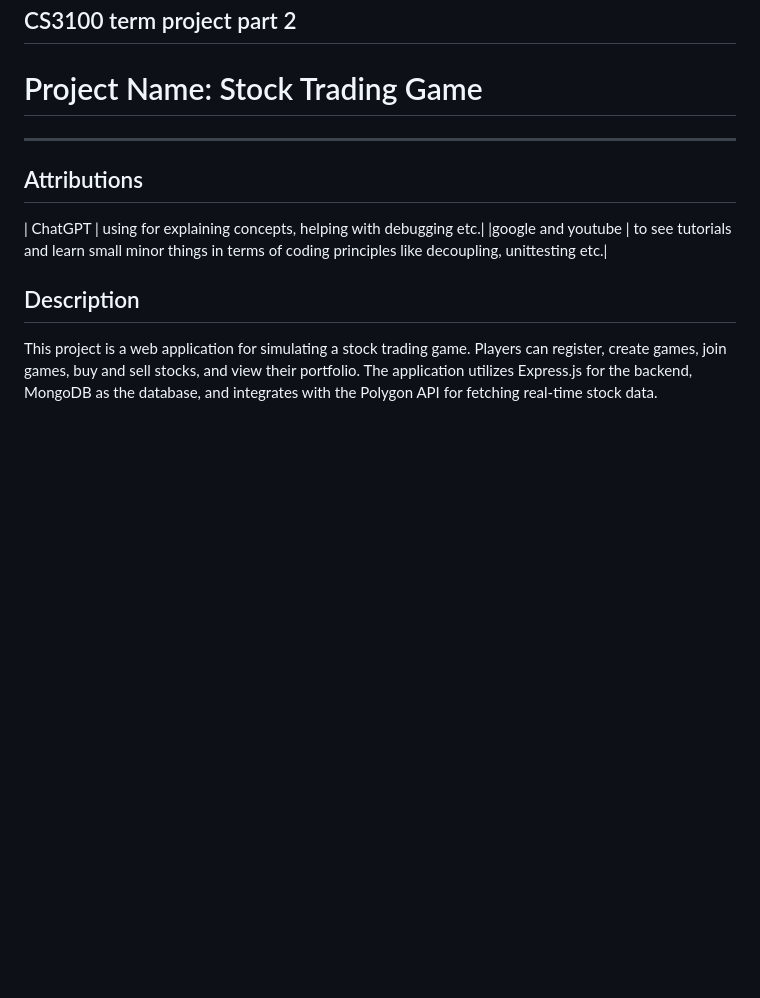
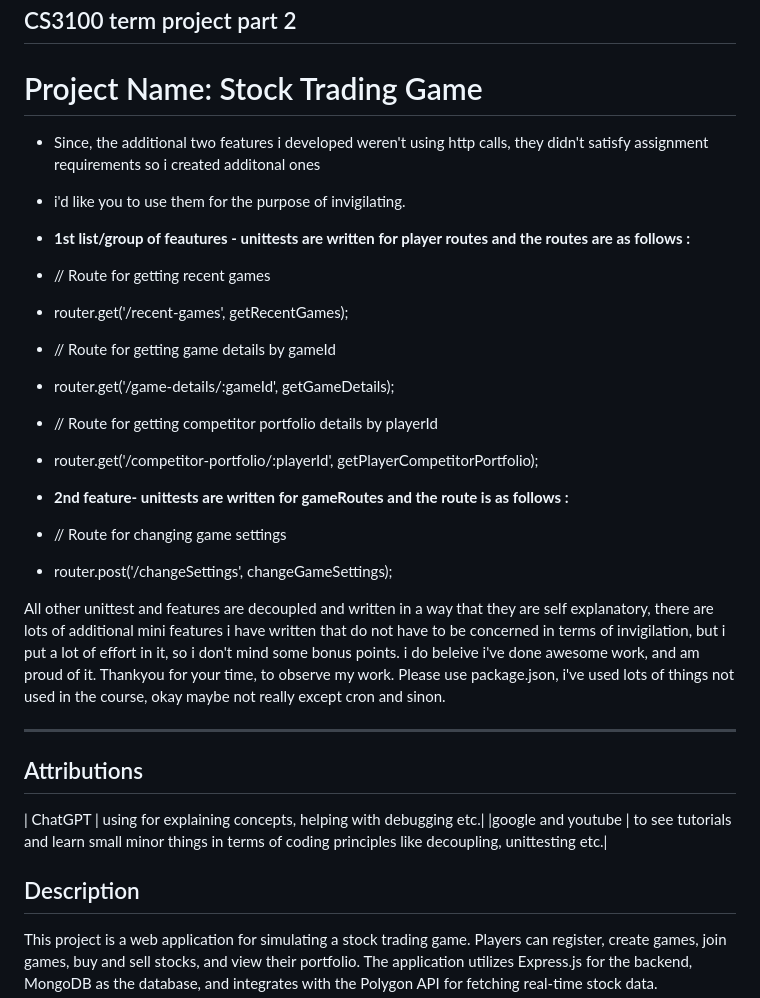
Before and after one commit to Abhijeet-Singh-MUN/Stock-Trading-Simulation-Game-Web-App, a Markdown page: README.md, the part around the change. Rendered like a GitHub page; blank space fills up the shorter version.

Commit message:
readme only

```diff
--- a/README.md
+++ b/README.md
@@ -3,11 +3,28 @@
 # Project Name: Stock Trading Game
 
 
+- Since, the additional two features i developed weren't using http calls, they didn't satisfy assignment requirements so i created additonal ones
+- i'd like you to use them for the purpose of invigilating.
+
+- **1st list/group of feautures - unittests are written for player routes and the routes are as follows :**
+- // Route for getting recent games
+- router.get('/recent-games', getRecentGames);
+
+- // Route for getting game details by gameId
+- router.get('/game-details/:gameId', getGameDetails);
+
+- // Route for getting competitor portfolio details by playerId
+- router.get('/competitor-portfolio/:playerId', getPlayerCompetitorPortfolio);
 
 
+- **2nd feature- unittests are written for gameRoutes and the route is as follows :**
+
+- // Route for changing game settings
+- router.post('/changeSettings', changeGameSettings);
 
 
-
+All other unittest and features are decoupled and written in a way that they are self explanatory, there are lots of additional mini
+features i have written that do not have to be concerned in terms of invigilation, but i put a lot of effort in it, so i don't mind some bonus points. i do beleive i've done awesome work, and am proud of it. Thankyou for your time, to observe my work. Please use package.json, i've used lots of things not used in the course, okay maybe not really except cron and sinon.
 
 
 
```
